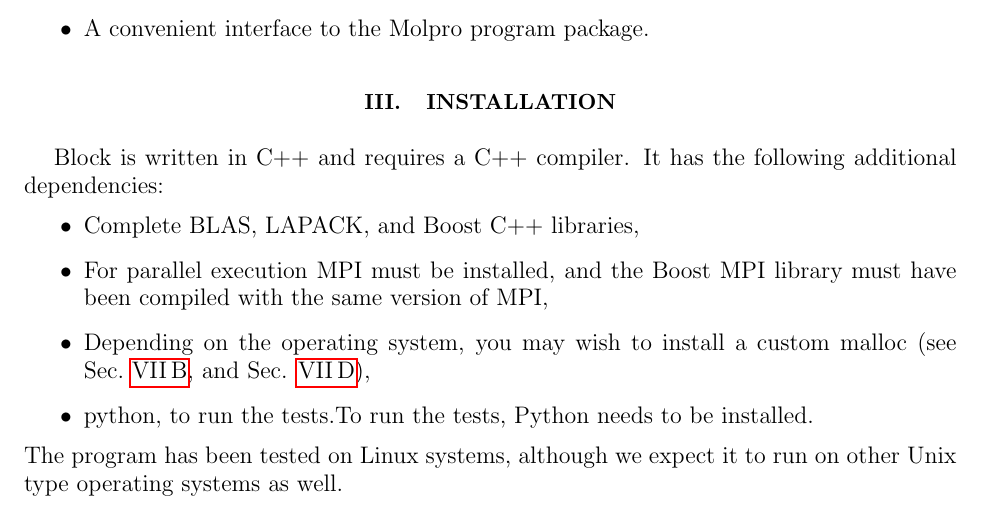
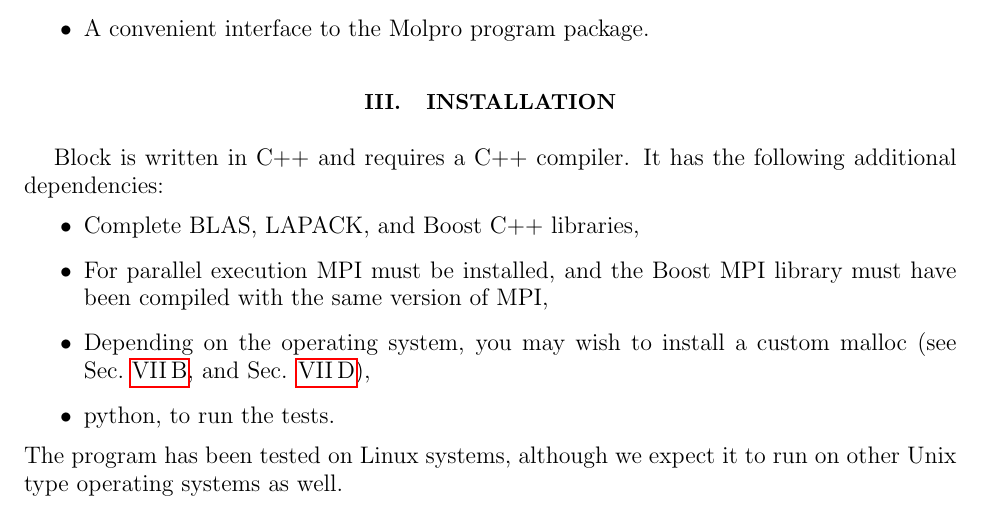
Before and after one commit to sanshar/Block, a LaTeX paper (Manual/intro.tex): part of page 3 of 20, cut so that both start at the same text. Compiled offline with pdfLaTeX.

Commit message:
modification to the ordering of the manual

```diff
--- a/Manual/intro.tex
+++ b/Manual/intro.tex
@@ -83,7 +83,7 @@ Block is written in C++ and requires a C++ compiler. It has the following additi
 \item Complete BLAS, LAPACK, and Boost C++ libraries,
 \item For parallel execution MPI must be installed, and the Boost MPI library must have been compiled with the same version of MPI,
 \item Depending on the operating system, you may wish to install a custom malloc (see Sec.~\ref{sec:appInstall}, and Sec. \ref{sec:computation}),
-\item python, to run the tests.To run the tests, Python needs to be installed.
+\item python, to run the tests.
 \end{itemize}
 The program has been tested on Linux systems, although we expect it to run on other Unix type operating systems as well.
 
```
